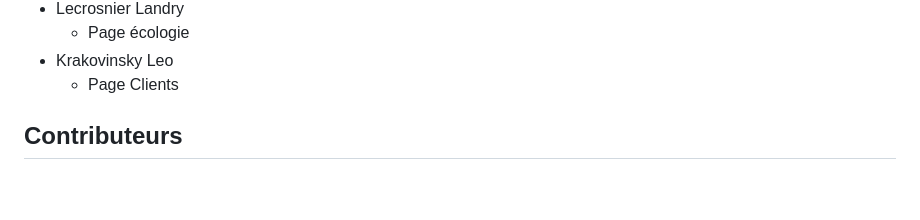
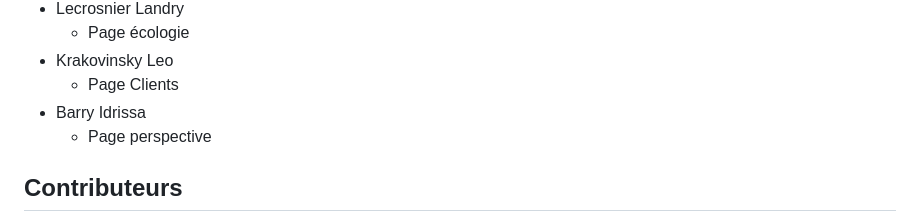
Before and after one commit to llecrosn/llecrosn.github.io, a Markdown page: README.md, the part around the change printed below. Drawn GitHub-style; blank space fills up the shorter version.

Commit message:
ajout perspectives

```diff
--- a/README.md
+++ b/README.md
@@ -92,6 +98,8 @@ Verification W3C : [Détail ICI](https://)
   - Page écologie
 - Krakovinsky Leo
   - Page Clients
+- Barry Idrissa
+  - Page perspective
 
 ## Contributeurs
 
```
Also changed, not shown: other parts of README.md (+6 -0 lines).
